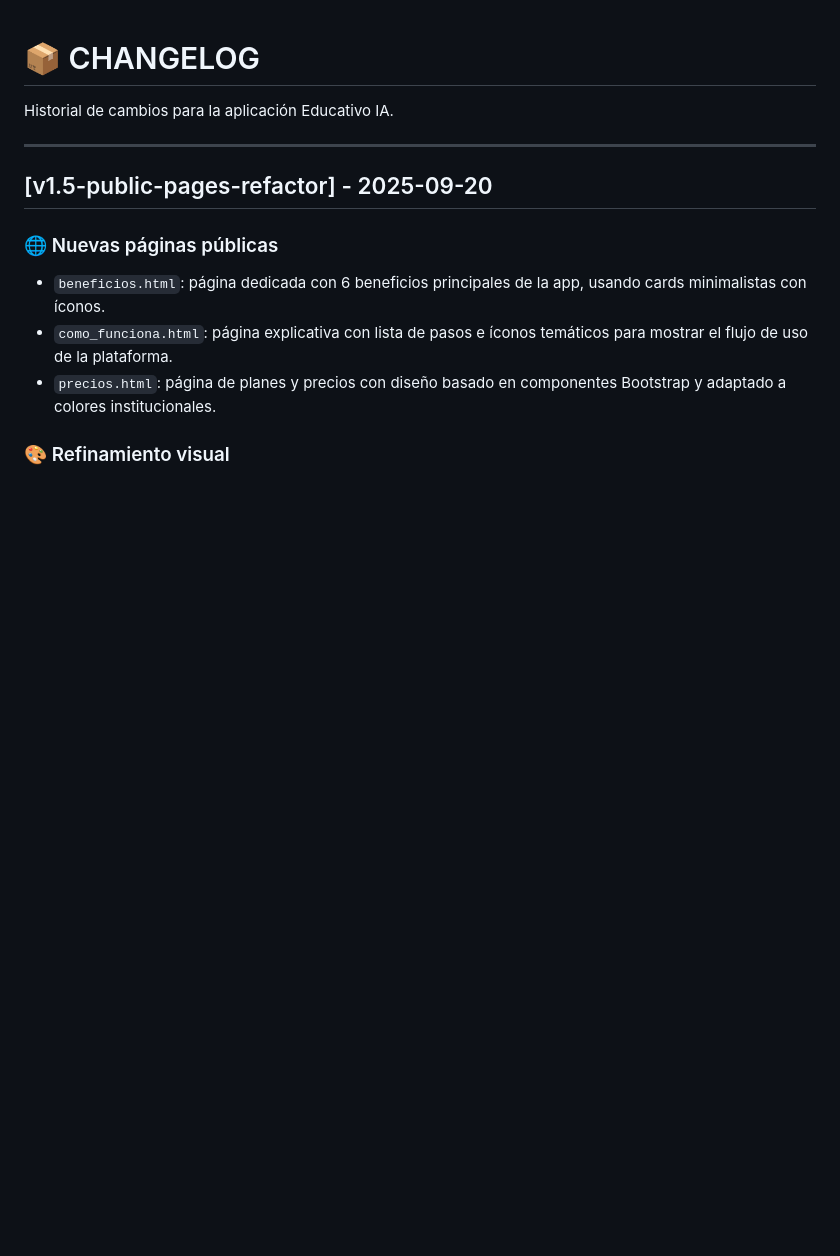
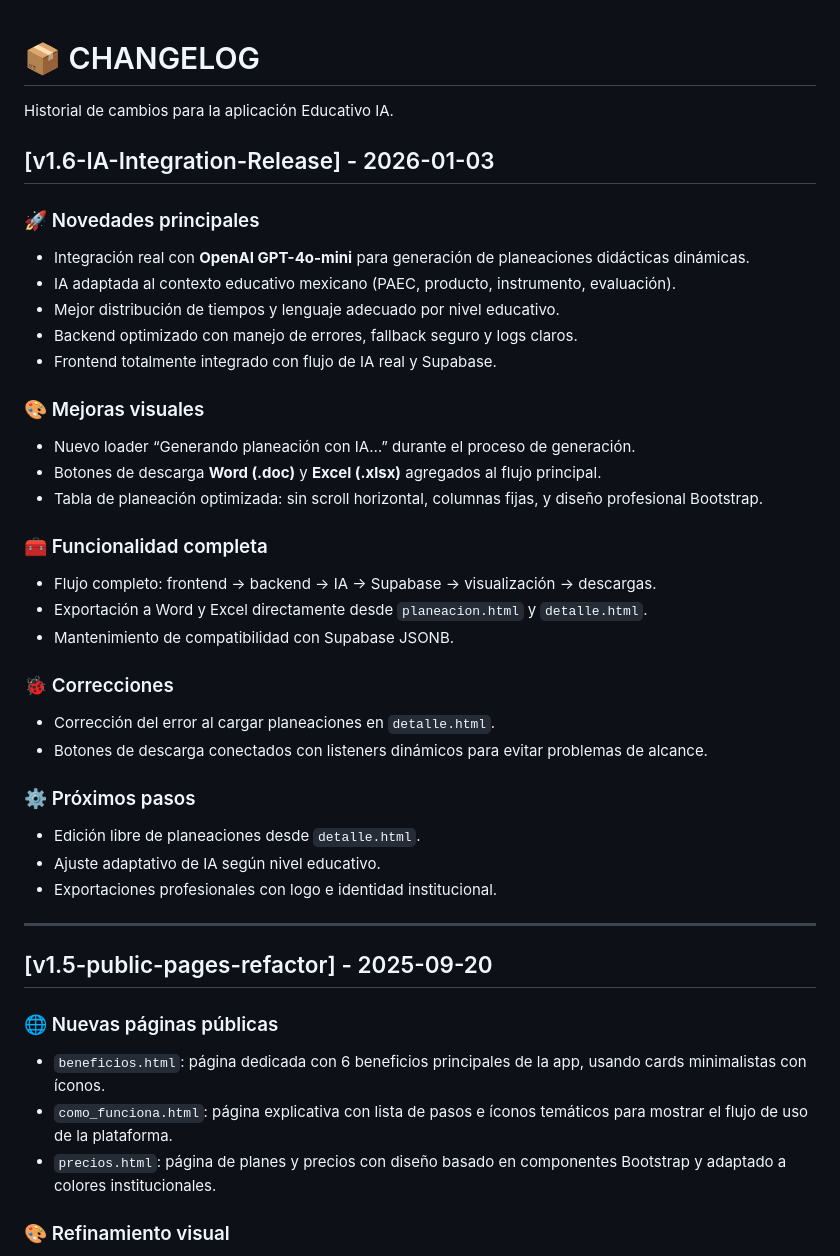
Before and after one commit to RafaelMenchaca/planeacion-docente-ia, a Markdown page: CHANGELOG.md, the part around the change. Drawn GitHub-style; blank space fills up the shorter version.

Commit message:
v1.6-IA-Integration-Release

```diff
--- a/CHANGELOG.md
+++ b/CHANGELOG.md
@@ -1,6 +1,34 @@
 # 📦 CHANGELOG
 
 Historial de cambios para la aplicación Educativo IA.
+
+## [v1.6-IA-Integration-Release] - 2026-01-03
+
+### 🚀 Novedades principales
+- Integración real con **OpenAI GPT-4o-mini** para generación de planeaciones didácticas dinámicas.
+- IA adaptada al contexto educativo mexicano (PAEC, producto, instrumento, evaluación).
+- Mejor distribución de tiempos y lenguaje adecuado por nivel educativo.
+- Backend optimizado con manejo de errores, fallback seguro y logs claros.
+- Frontend totalmente integrado con flujo de IA real y Supabase.
+
+### 🎨 Mejoras visuales
+- Nuevo loader “Generando planeación con IA…” durante el proceso de generación.
+- Botones de descarga **Word (.doc)** y **Excel (.xlsx)** agregados al flujo principal.
+- Tabla de planeación optimizada: sin scroll horizontal, columnas fijas, y diseño profesional Bootstrap.
+
+### 🧰 Funcionalidad completa
+- Flujo completo: frontend → backend → IA → Supabase → visualización → descargas.
+- Exportación a Word y Excel directamente desde `planeacion.html` y `detalle.html`.
+- Mantenimiento de compatibilidad con Supabase JSONB.
+
+### 🐞 Correcciones
+- Corrección del error al cargar planeaciones en `detalle.html`.
+- Botones de descarga conectados con listeners dinámicos para evitar problemas de alcance.
+
+### ⚙️ Próximos pasos
+- Edición libre de planeaciones desde `detalle.html`.
+- Ajuste adaptativo de IA según nivel educativo.
+- Exportaciones profesionales con logo e identidad institucional.
 
 ---
 
```
